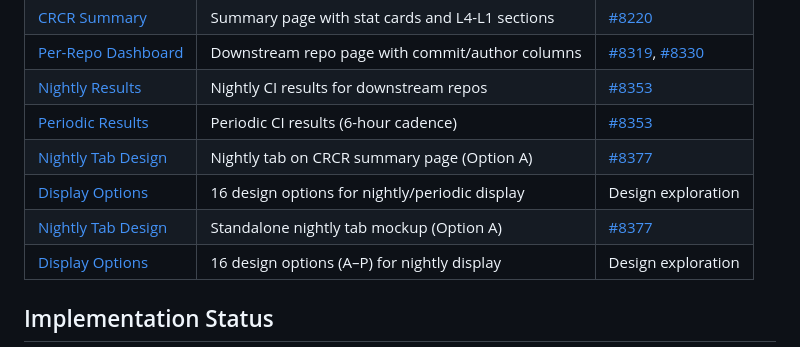
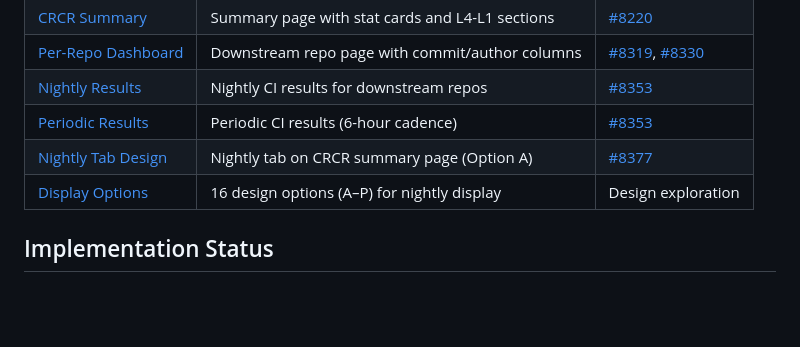
Before and after one commit to subinz1/CRCR, a Markdown page: README.md, the part around the change. GitHub-like rendering; blank space fills up the shorter version.

Commit message:
Remove duplicate mockup entries from README table

```diff
--- a/README.md
+++ b/README.md
@@ -20,8 +20,6 @@ Interactive HTML mockups for the CRCR HUD integration. These mockups demonstrate
 | [Nightly Results](mockups/oot-hud-mockup-crcr-nightly.html) | Nightly CI results for downstream repos | [#8353](https://github.com/pytorch/test-infra/pull/8353) |
 | [Periodic Results](mockups/oot-hud-mockup-crcr-periodic.html) | Periodic CI results (6-hour cadence) | [#8353](https://github.com/pytorch/test-infra/pull/8353) |
 | [Nightly Tab Design](mockups/crcr-summary-nightly-design.html) | Nightly tab on CRCR summary page (Option A) | [#8377](https://github.com/pytorch/test-infra/pull/8377) |
-| [Display Options](mockups/crcr-nightly-display-options.html) | 16 design options for nightly/periodic display | Design exploration |
-| [Nightly Tab Design](mockups/crcr-summary-nightly-design.html) | Standalone nightly tab mockup (Option A) | [#8377](https://github.com/pytorch/test-infra/pull/8377) |
 | [Display Options](mockups/crcr-nightly-display-options.html) | 16 design options (A–P) for nightly display | Design exploration |
 
 ## Implementation Status
```
